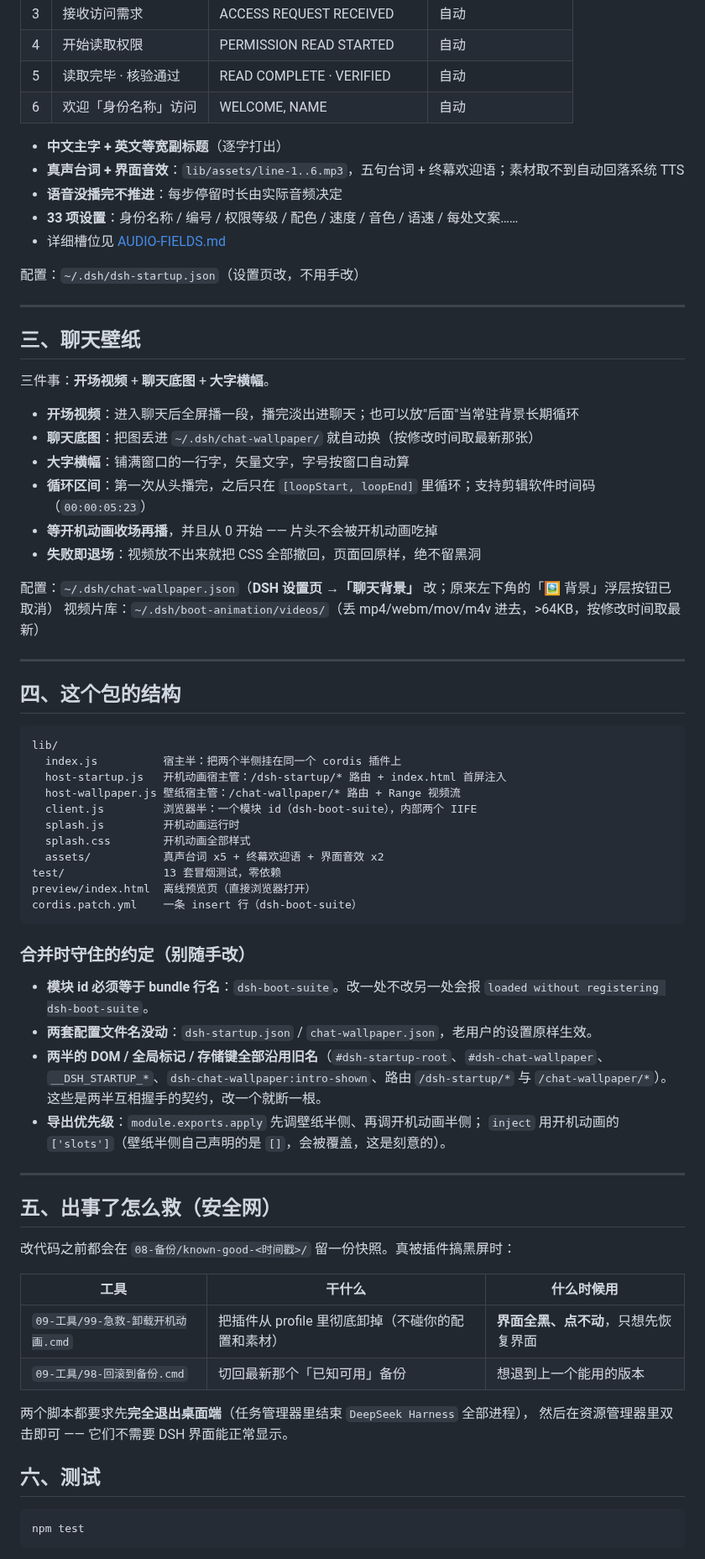
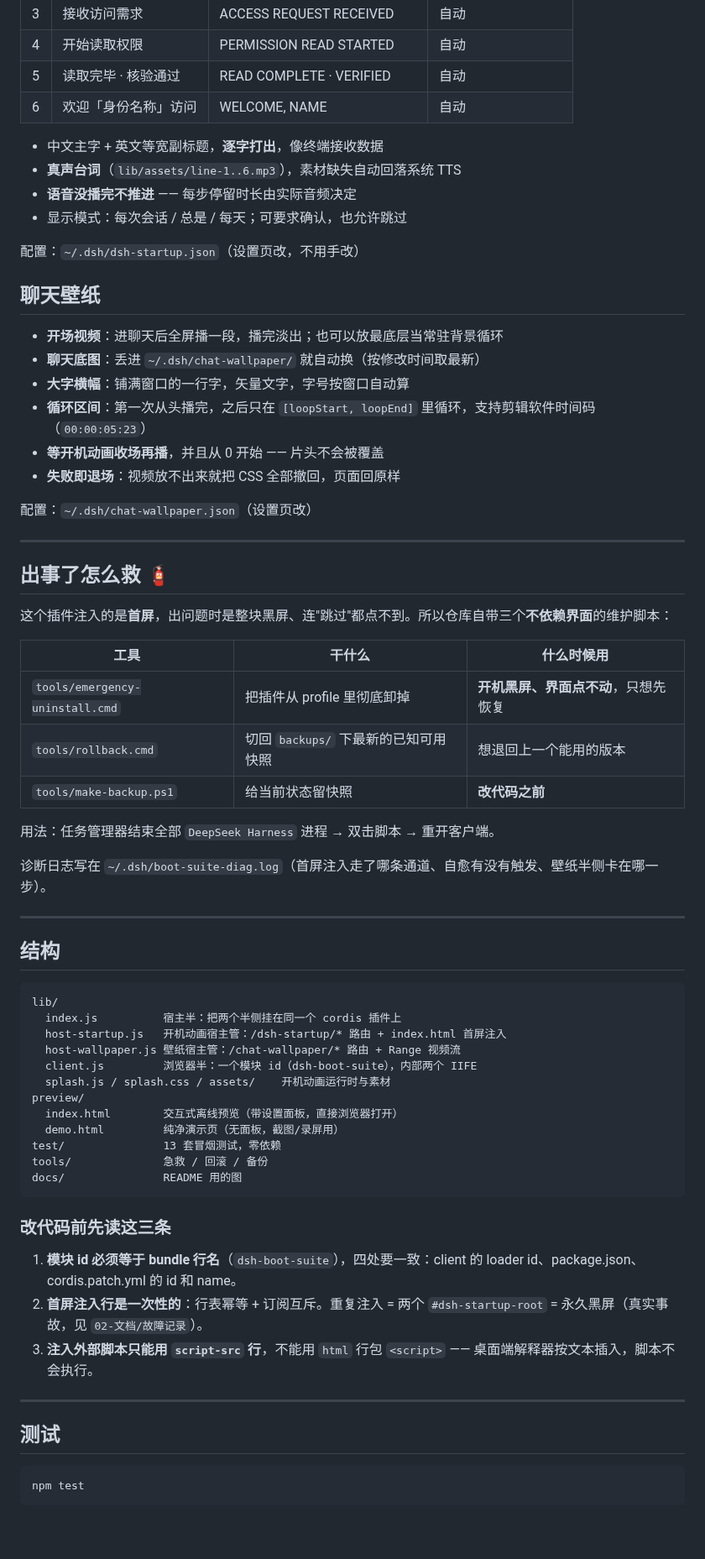
Before and after one commit to LeeRolling/dsh-boot-suite, a Markdown page: README.md, the part around one of its changes. Shown at 84% size. Drawn GitHub-style; blank space fills up the shorter version.

Commit message:
docs: README 重写（中英双语 + 演示图 / GIF + 安全网说明）；新增可移植的急救/回滚/备份工具

```diff
--- a/README.md
+++ b/README.md
@@ -50,72 +61,66 @@
 | 5 | 读取完毕 · 核验通过 | READ COMPLETE · VERIFIED | 自动 |
 | 6 | 欢迎「身份名称」访问 | WELCOME, NAME | 自动 |
 
-- **中文主字 + 英文等宽副标题**（逐字打出）
-- **真声台词 + 界面音效**：`lib/assets/line-1..6.mp3`，五句台词 + 终幕欢迎语；素材取不到自动回落系统 TTS
-- **语音没播完不推进**：每步停留时长由实际音频决定
-- **33 项设置**：身份名称 / 编号 / 权限等级 / 配色 / 速度 / 音色 / 语速 / 每处文案……
-- 详细槽位见 [AUDIO-FIELDS.md](AUDIO-FIELDS.md)
+- 中文主字 + 英文等宽副标题，**逐字打出**，像终端接收数据
+- **真声台词**（`lib/assets/line-1..6.mp3`），素材缺失自动回落系统 TTS
+- **语音没播完不推进** —— 每步停留时长由实际音频决定
+- 显示模式：每次会话 / 总是 / 每天；可要求确认，也允许跳过
 
 配置：`~/.dsh/dsh-startup.json`（设置页改，不用手改）
 
----
+## 聊天壁纸
 
-## 三、聊天壁纸
+- **开场视频**：进聊天后全屏播一段，播完淡出；也可以放最底层当常驻背景循环
+- **聊天底图**：丢进 `~/.dsh/chat-wallpaper/` 就自动换（按修改时间取最新）
+- **大字横幅**：铺满窗口的一行字，矢量文字，字号按窗口自动算
+- **循环区间**：第一次从头播完，之后只在 `[loopStart, loopEnd]` 里循环，支持剪辑软件时间码（`00:00:05:23`）
+- **等开机动画收场再播**，并且从 0 开始 —— 片头不会被覆盖
+- **失败即退场**：视频放不出来就把 CSS 全部撤回，页面回原样
 
-三件事：**开场视频** + **聊天底图** + **大字横幅**。
-
-- **开场视频**：进入聊天后全屏播一段，播完淡出进聊天；也可以放"后面"当常驻背景长期循环
-- **聊天底图**：把图丢进 `~/.dsh/chat-wallpaper/` 就自动换（按修改时间取最新那张）
-- **大字横幅**：铺满窗口的一行字，矢量文字，字号按窗口自动算
-- **循环区间**：第一次从头播完，之后只在 `[loopStart, loopEnd]` 里循环；支持剪辑软件时间码（`00:00:05:23`）
-- **等开机动画收场再播**，并且从 0 开始 —— 片头不会被开机动画吃掉
-- **失败即退场**：视频放不出来就把 CSS 全部撤回，页面回原样，绝不留黑洞
-
-配置：`~/.dsh/chat-wallpaper.json`（**DSH 设置页 →「聊天背景」** 改；原来左下角的「🖼 背景」浮层按钮已取消）
-视频片库：`~/.dsh/boot-animation/videos/`（丢 mp4/webm/mov/m4v 进去，>64KB，按修改时间取最新）
+配置：`~/.dsh/chat-wallpaper.json`（设置页改）
 
 ---
 
-## 四、这个包的结构
+## 出事了怎么救 🧯
+
+这个插件注入的是**首屏**，出问题时是整块黑屏、连"跳过"都点不到。所以仓库自带三个**不依赖界面**的维护脚本：
+
+| 工具 | 干什么 | 什么时候用 |
+|---|---|---|
+| `tools/emergency-uninstall.cmd` | 把插件从 profile 里彻底卸掉 | **开机黑屏、界面点不动**，只想先恢复 |
+| `tools/rollback.cmd` | 切回 `backups/` 下最新的已知可用快照 | 想退回上一个能用的版本 |
+| `tools/make-backup.ps1` | 给当前状态留快照 | **改代码之前** |
+
+用法：任务管理器结束全部 `DeepSeek Harness` 进程 → 双击脚本 → 重开客户端。
+
+诊断日志写在 `~/.dsh/boot-suite-diag.log`（首屏注入走了哪条通道、自愈有没有触发、壁纸半侧卡在哪一步）。
+
+---
+
+## 结构
 
     lib/
       index.js          宿主半：把两个半侧挂在同一个 cordis 插件上
       host-startup.js   开机动画宿主管：/dsh-startup/* 路由 + index.html 首屏注入
       host-wallpaper.js 壁纸宿主管：/chat-wallpaper/* 路由 + Range 视频流
       client.js         浏览器半：一个模块 id（dsh-boot-suite），内部两个 IIFE
-      splash.js         开机动画运行时
-      splash.css        开机动画全部样式
-      assets/           真声台词 x5 + 终幕欢迎语 + 界面音效 x2
+      splash.js / splash.css / assets/    开机动画运行时与素材
+    preview/
+      index.html        交互式离线预览（带设置面板，直接浏览器打开）
+      demo.html         纯净演示页（无面板，截图/录屏用）
     test/               13 套冒烟测试，零依赖
-    preview/index.html  离线预览页（直接浏览器打开）
-    cordis.patch.yml    一条 insert 行（dsh-boot-suite）
+    tools/              急救 / 回滚 / 备份
+    docs/               README 用的图
 
-### 合并时守住的约定（别随手改）
+### 改代码前先读这三条
 
-- **模块 id 必须等于 bundle 行名**：`dsh-boot-suite`。改一处不改另一处会报
-  `loaded without registering dsh-boot-suite`。
-- **两套配置文件名没动**：`dsh-startup.json` / `chat-wallpaper.json`，老用户的设置原样生效。
-- **两半的 DOM / 全局标记 / 存储键全部沿用旧名**（`#dsh-startup-root`、`#dsh-chat-wallpaper`、
-  `__DSH_STARTUP_*`、`dsh-chat-wallpaper:intro-shown`、路由 `/dsh-startup/*` 与 `/chat-wallpaper/*`）。
-  这些是两半互相握手的契约，改一个就断一根。
-- **导出优先级**：`module.exports.apply` 先调壁纸半侧、再调开机动画半侧；
-  `inject` 用开机动画的 `['slots']`（壁纸半侧自己声明的是 `[]`，会被覆盖，这是刻意的）。
+1. **模块 id 必须等于 bundle 行名**（`dsh-boot-suite`），四处要一致：client 的 loader id、package.json、cordis.patch.yml 的 id 和 name。
+2. **首屏注入行是一次性的**：行表幂等 + 订阅互斥。重复注入 = 两个 `#dsh-startup-root` = 永久黑屏（真实事故，见 `02-文档/故障记录`）。
+3. **注入外部脚本只能用 `script-src` 行**，不能用 `html` 行包 `<script>` —— 桌面端解释器按文本插入，脚本不会执行。
 
 ---
 
-## 五、出事了怎么救（安全网）
-
-改代码之前都会在 `08-备份/known-good-<时间戳>/` 留一份快照。真被插件搞黑屏时：
-
-| 工具 | 干什么 | 什么时候用 |
-|---|---|---|
-| `09-工具/99-急救-卸载开机动画.cmd` | 把插件从 profile 里彻底卸掉（不碰你的配置和素材） | **界面全黑、点不动**，只想先恢复界面 |
-| `09-工具/98-回滚到备份.cmd` | 切回最新那个「已知可用」备份 | 想退到上一个能用的版本 |
-
-两个脚本都要求先**完全退出桌面端**（任务管理器里结束 `DeepSeek Harness` 全部进程），
-然后在资源管理器里双击即可 —— 它们不需要 DSH 界面能正常显示。
-
-## 六、测试
+## 测试
 
     npm test
 
```
Also changed, not shown: other parts of README.md (+52 -48 lines), README.en.md (added, +67 -0 lines), tools/README.md (added, +27 -0 lines), docs/hero.png (added), docs/shot-black.png (added), docs/shot-later.png (added), 7 other files.
